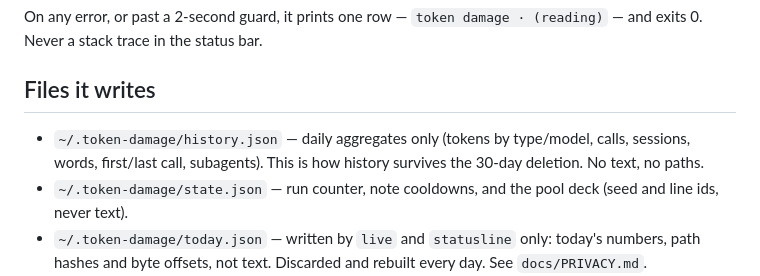
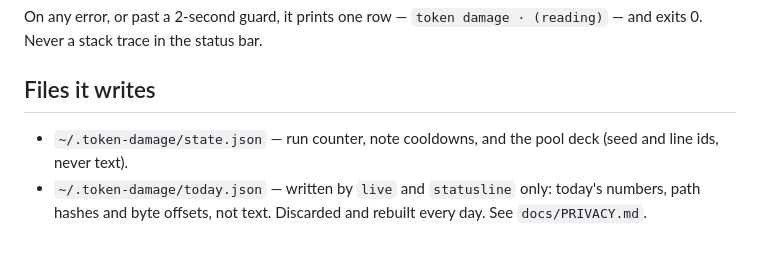
Before and after one commit to dancemonk/token-damage, a Markdown page: docs/CLI.md, the part around the change. Rendered like a GitHub page; blank space fills up the shorter version.

Commit message:
Stop describing history.json as built
No history file exists yet: every run re-reads the logs. The docs now say so and list what state.json really holds.

```diff
--- a/docs/CLI.md
+++ b/docs/CLI.md
@@ -205,8 +205,6 @@ On any error, or past a 2-second guard, it prints one row — `token damage · (
 stack trace in the status bar.
 
 ## Files it writes
-- `~/.token-damage/history.json` — daily aggregates only (tokens by type/model, calls, sessions, words, first/last
-  call, subagents). This is how history survives the 30-day deletion. No text, no paths.
 - `~/.token-damage/state.json` — run counter, note cooldowns, and the pool deck (seed and line ids, never text).
 - `~/.token-damage/today.json` — written by `live` and `statusline` only: today's numbers, path hashes and byte
   offsets, not text. Discarded and rebuilt every day. See `docs/PRIVACY.md`.
```
Also changed, not shown: docs/ARCHITECTURE.md (+3 -2 lines), docs/DATA-SOURCES.md (+3 -3 lines).
